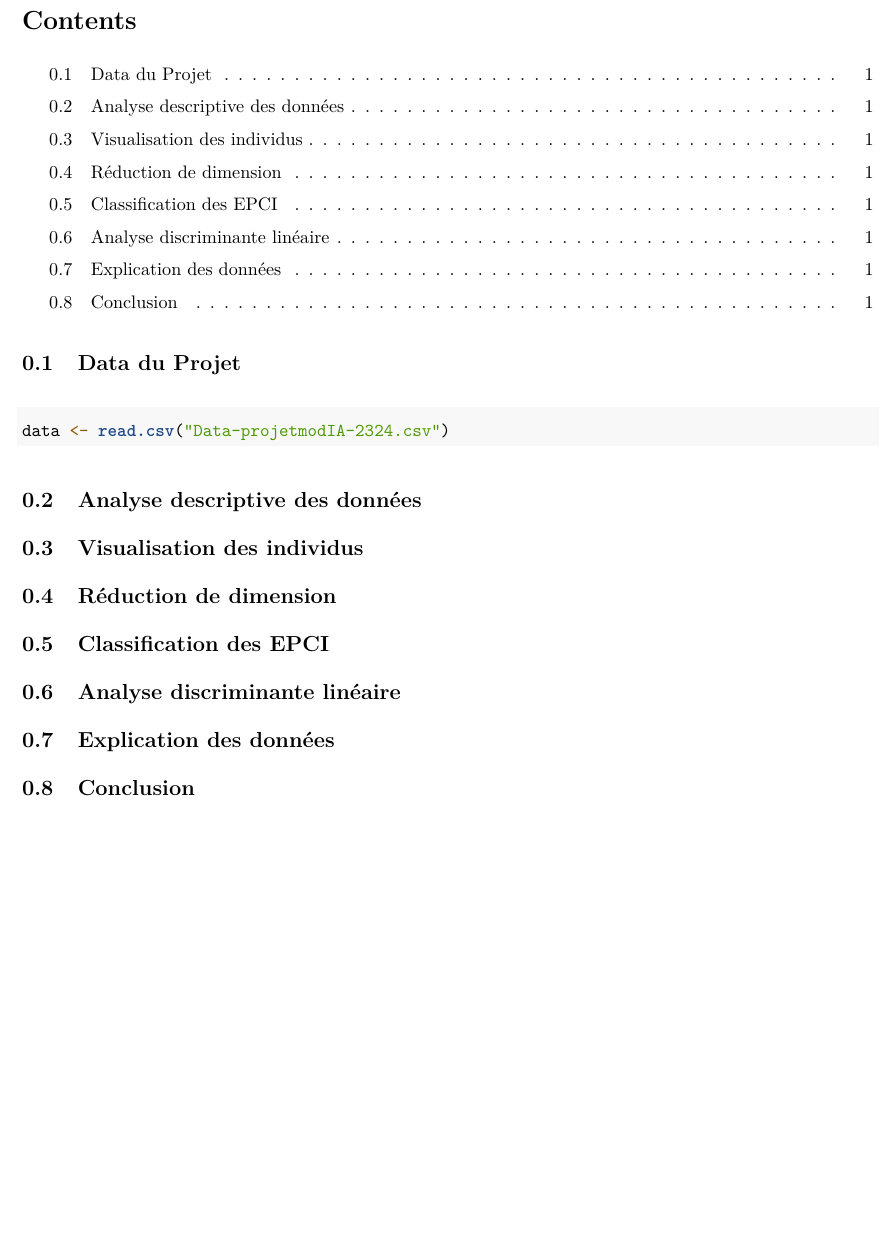
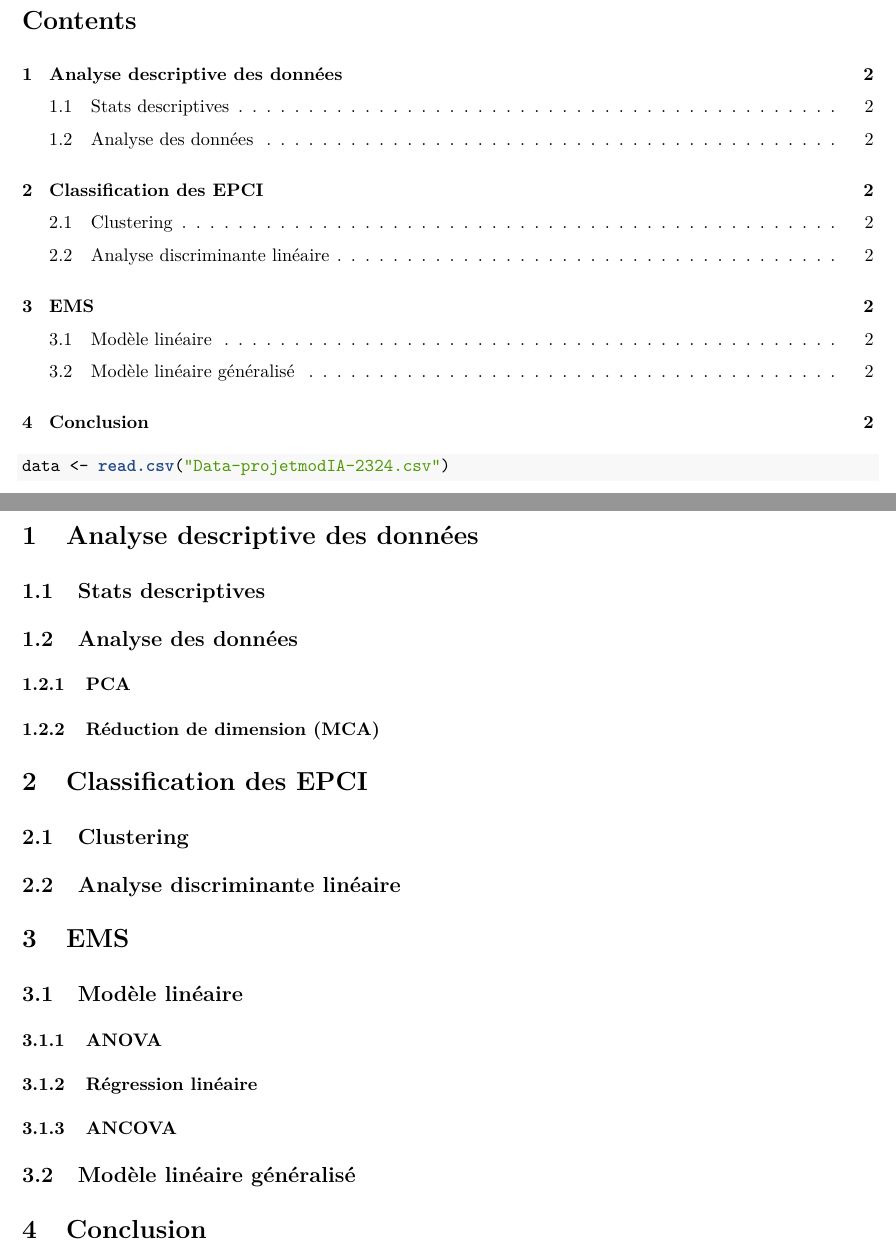
Before and after one commit to f-debrandois/ProjetStats, an R Markdown document (Baba-Demarquet-deBrandois-Gay-Rapport.Rmd): part of the page before the commit and two parts of pages 1 and 2 of 2 after it, the two joined at a grey line, cut so that both start at the same text, the shorter picture padded with empty space. The pictures show the output file Baba-Demarquet-deBrandois-Gay-Rapport.pdf that the author committed with the source.

Commit message:
Plan du rapport

````diff
--- a/Baba-Demarquet-deBrandois-Gay-Rapport.Rmd
+++ b/Baba-Demarquet-deBrandois-Gay-Rapport.Rmd
@@ -25,29 +25,39 @@ library(factoextra)
 library(gridExtra)
 ```
 
-## Data du Projet
 
 ```{r}
 data <- read.csv("Data-projetmodIA-2324.csv")
 ```
 
-
-## Analyse descriptive des données
+# Introduction
 
 
-## Visualisation des individus
+
+# Analyse descriptive des données
+## Stats descriptives
+
+## Analyse des données
+### PCA
+### Réduction de dimension (MCA)
 
 
-## Réduction de dimension
-
-
-## Classification des EPCI
-
+# Classification des EPCI
+## Clustering
 
 ## Analyse discriminante linéaire
 
 
-## Explication des données
+# EMS
+
+## Modèle linéaire
+### ANOVA
+
+### Régression linéaire
+
+### ANCOVA
+
+## Modèle linéaire généralisé
 
 
-## Conclusion
+# Conclusion
````
Also changed, not shown: Baba-Demarquet-deBrandois-Gay-Rapport.pdf.
